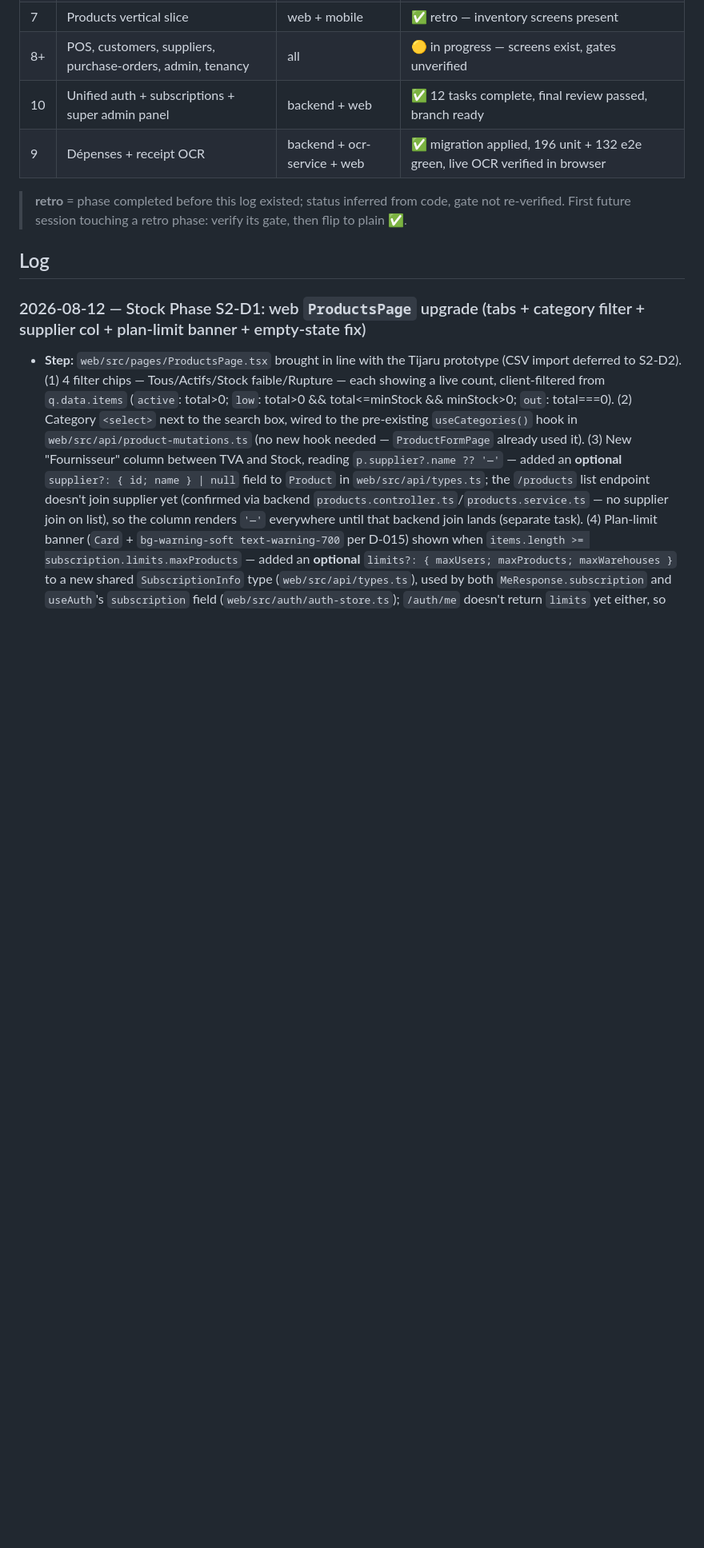
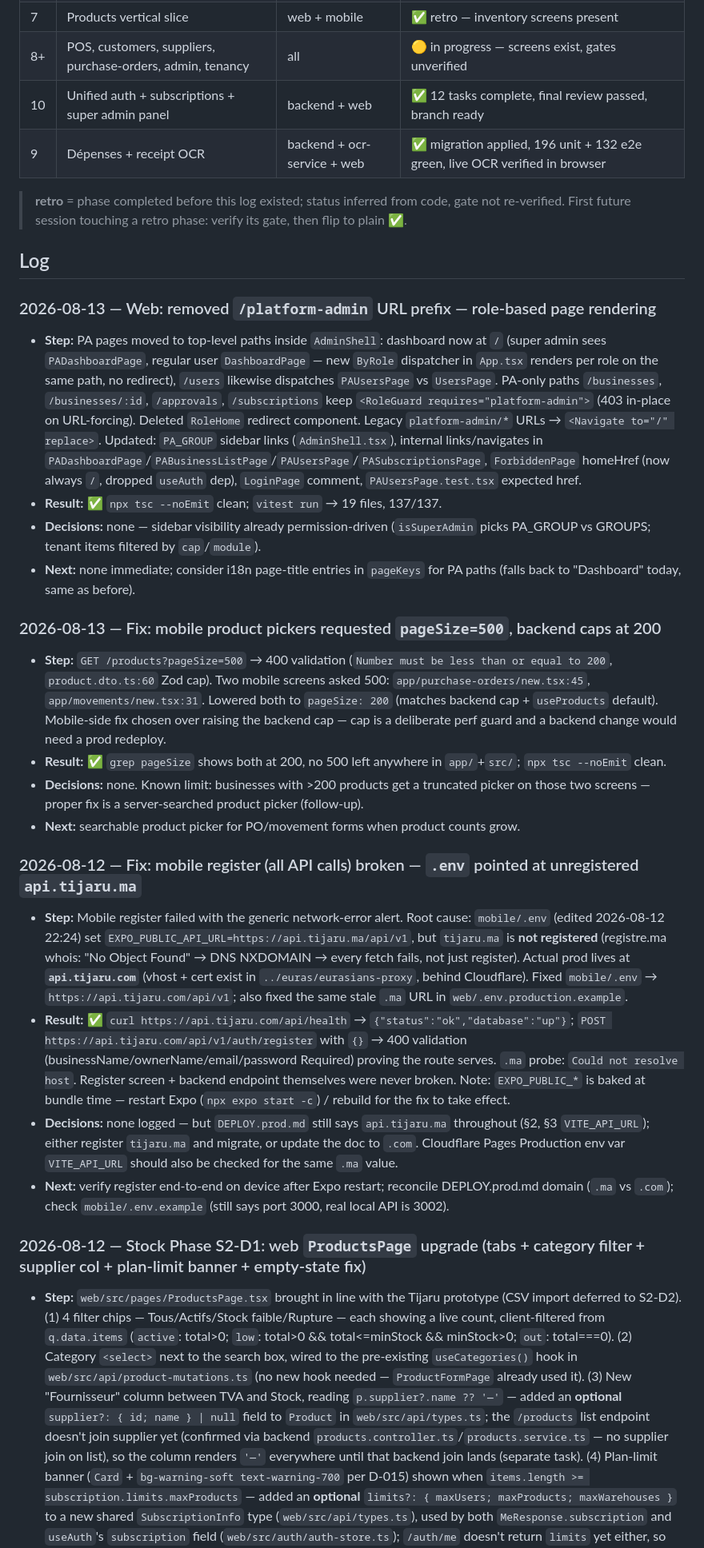
Before and after one commit to soulaimane-aattar/tijaru-backend, a Markdown page: docs/03-progress.md, the part around the change. Shown at 80% size. Rendered like a GitHub page; blank space fills up the shorter version.

Commit message:
docs: log web routing refactor (drop /platform-admin prefix)

```diff
--- a/docs/03-progress.md
+++ b/docs/03-progress.md
@@ -20,6 +20,24 @@
 > **retro** = phase completed before this log existed; status inferred from code, gate not re-verified. First future session touching a retro phase: verify its gate, then flip to plain ✅.
 
 ## Log
+
+### 2026-08-13 — Web: removed `/platform-admin` URL prefix — role-based page rendering
+- **Step:** PA pages moved to top-level paths inside `AdminShell`: dashboard now at `/` (super admin sees `PADashboardPage`, regular user `DashboardPage` — new `ByRole` dispatcher in `App.tsx` renders per role on the same path, no redirect), `/users` likewise dispatches `PAUsersPage` vs `UsersPage`. PA-only paths `/businesses`, `/businesses/:id`, `/approvals`, `/subscriptions` keep `<RoleGuard requires="platform-admin">` (403 in-place on URL-forcing). Deleted `RoleHome` redirect component. Legacy `platform-admin/*` URLs → `<Navigate to="/" replace>`. Updated: `PA_GROUP` sidebar links (`AdminShell.tsx`), internal links/navigates in `PADashboardPage`/`PABusinessListPage`/`PAUsersPage`/`PASubscriptionsPage`, `ForbiddenPage` homeHref (now always `/`, dropped `useAuth` dep), `LoginPage` comment, `PAUsersPage.test.tsx` expected href.
+- **Result:** ✅ `npx tsc --noEmit` clean; `vitest run` → 19 files, 137/137.
+- **Decisions:** none — sidebar visibility already permission-driven (`isSuperAdmin` picks PA_GROUP vs GROUPS; tenant items filtered by `cap`/`module`).
+- **Next:** none immediate; consider i18n page-title entries in `pageKeys` for PA paths (falls back to "Dashboard" today, same as before).
+
+### 2026-08-13 — Fix: mobile product pickers requested `pageSize=500`, backend caps at 200
+- **Step:** `GET /products?pageSize=500` → 400 validation (`Number must be less than or equal to 200`, `product.dto.ts:60` Zod cap). Two mobile screens asked 500: `app/purchase-orders/new.tsx:45`, `app/movements/new.tsx:31`. Lowered both to `pageSize: 200` (matches backend cap + `useProducts` default). Mobile-side fix chosen over raising the backend cap — cap is a deliberate perf guard and a backend change would need a prod redeploy.
+- **Result:** ✅ `grep pageSize` shows both at 200, no 500 left anywhere in `app/`+`src/`; `npx tsc --noEmit` clean.
+- **Decisions:** none. Known limit: businesses with >200 products get a truncated picker on those two screens — proper fix is a server-searched product picker (follow-up).
+- **Next:** searchable product picker for PO/movement forms when product counts grow.
+
+### 2026-08-12 — Fix: mobile register (all API calls) broken — `.env` pointed at unregistered `api.tijaru.ma`
+- **Step:** Mobile register failed with the generic network-error alert. Root cause: `mobile/.env` (edited 2026-08-12 22:24) set `EXPO_PUBLIC_API_URL=https://api.tijaru.ma/api/v1`, but `tijaru.ma` is **not registered** (registre.ma whois: "No Object Found" → DNS NXDOMAIN → every fetch fails, not just register). Actual prod lives at **`api.tijaru.com`** (vhost + cert exist in `../euras/eurasians-proxy`, behind Cloudflare). Fixed `mobile/.env` → `https://api.tijaru.com/api/v1`; also fixed the same stale `.ma` URL in `web/.env.production.example`.
+- **Result:** ✅ `curl https://api.tijaru.com/api/health` → `{"status":"ok","database":"up"}`; `POST https://api.tijaru.com/api/v1/auth/register` with `{}` → 400 validation (businessName/ownerName/email/password Required) proving the route serves. `.ma` probe: `Could not resolve host`. Register screen + backend endpoint themselves were never broken. Note: `EXPO_PUBLIC_*` is baked at bundle time — restart Expo (`npx expo start -c`) / rebuild for the fix to take effect.
+- **Decisions:** none logged — but `DEPLOY.prod.md` still says `api.tijaru.ma` throughout (§2, §3 `VITE_API_URL`); either register `tijaru.ma` and migrate, or update the doc to `.com`. Cloudflare Pages Production env var `VITE_API_URL` should also be checked for the same `.ma` value.
+- **Next:** verify register end-to-end on device after Expo restart; reconcile DEPLOY.prod.md domain (`.ma` vs `.com`); check `mobile/.env.example` (still says port 3000, real local API is 3002).
 
 ### 2026-08-12 — Stock Phase S2-D1: web `ProductsPage` upgrade (tabs + category filter + supplier col + plan-limit banner + empty-state fix)
 
```
